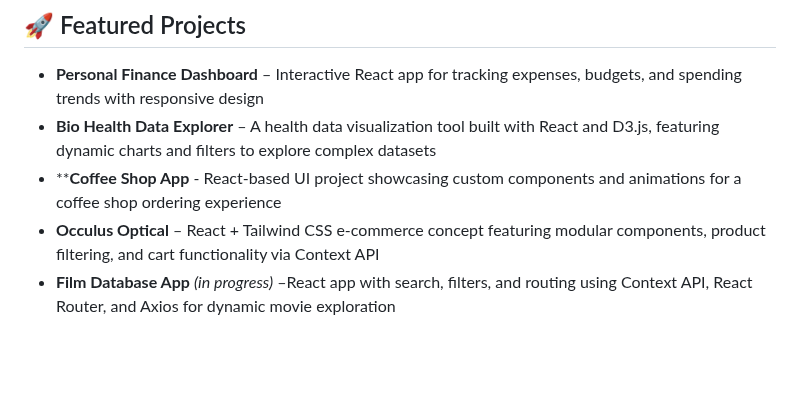
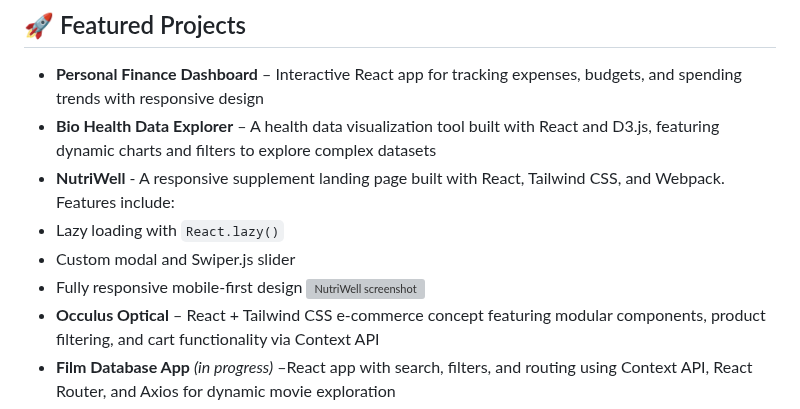
Before and after one commit to SummerJyl/SummerJyl, a Markdown page: README.md, the part around the change. GitHub-like rendering; blank space fills up the shorter version; grey boxes are pictures that could not be loaded.

```diff
--- a/README.md
+++ b/README.md
@@ -46,7 +46,11 @@ Git • GitHub • VS Code • JIRA • Lighthouse • Postman
 
 - **Personal Finance Dashboard** – Interactive React app for tracking expenses, budgets, and spending trends with responsive design
 - **Bio Health Data Explorer** – A health data visualization tool built with React and D3.js, featuring dynamic charts and filters to explore complex datasets
-- ****Coffee Shop App** - React-based UI project showcasing custom components and animations for a coffee shop ordering experience
+- **NutriWell** - A responsive supplement landing page built with React, Tailwind CSS, and Webpack. Features include:
+- Lazy loading with `React.lazy()`
+- Custom modal and Swiper.js slider
+- Fully responsive mobile-first design
+![NutriWell screenshot](./assets/nutriwell-preview.png)
 - **Occulus Optical** – React + Tailwind CSS e-commerce concept featuring modular components, product filtering, and cart functionality via Context API
 - **Film Database App** _(in progress)_ –React app with search, filters, and routing using Context API, React Router, and Axios for dynamic movie exploration
 
```
